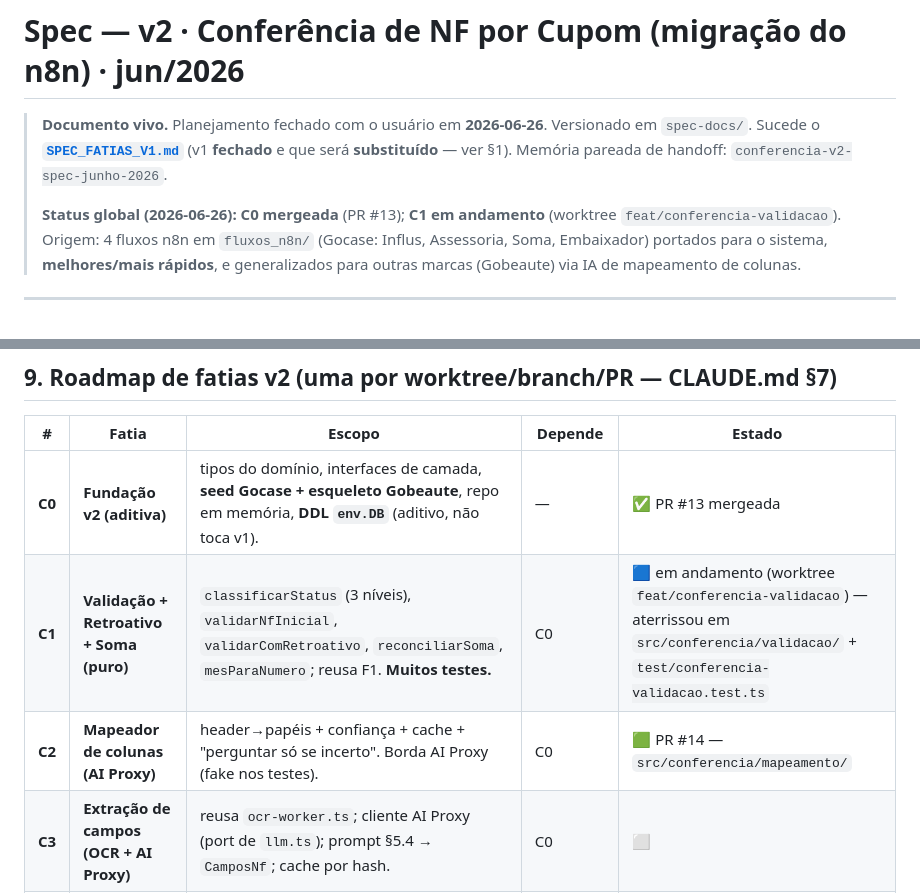
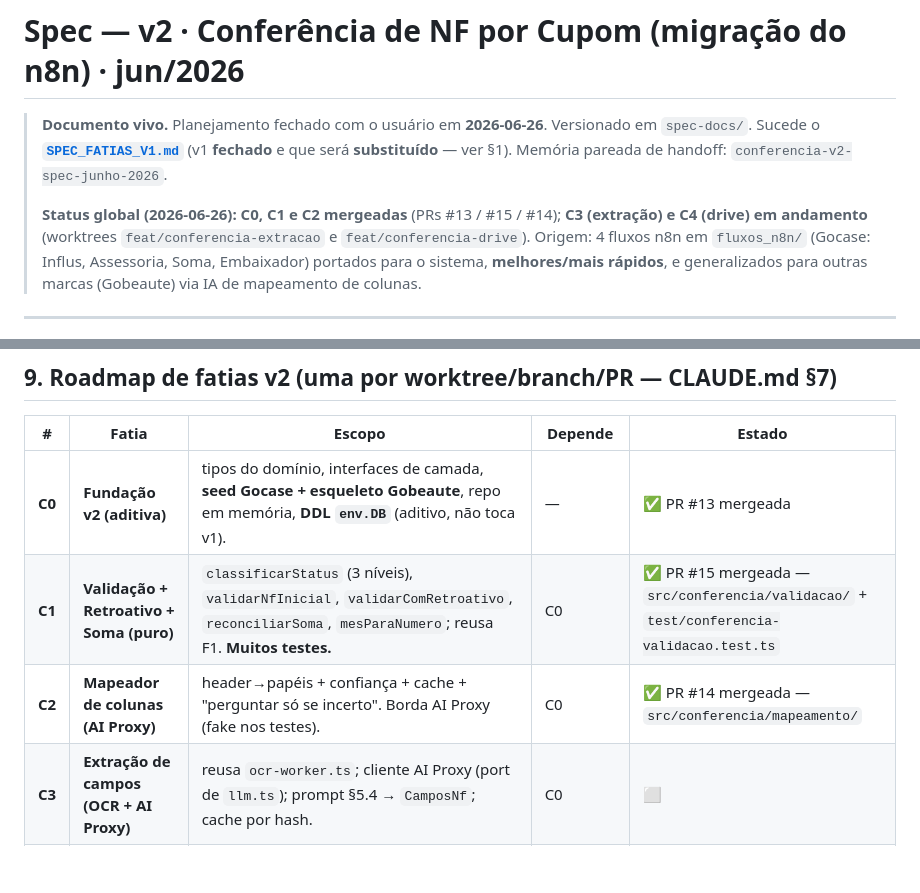
Before and after one commit to while-kaique/analise-notas-fiscais, a Markdown page: spec-docs/SPEC_CONFERENCIA_V2.md, 2 parts joined by grey strips. GitHub-like rendering; blank space fills up the shorter version.

```diff
--- a/spec-docs/SPEC_CONFERENCIA_V2.md
+++ b/spec-docs/SPEC_CONFERENCIA_V2.md
@@ -4,8 +4,9 @@
 > `spec-docs/`. Sucede o **[`SPEC_FATIAS_V1.md`](SPEC_FATIAS_V1.md)** (v1 **fechado** e que será
 > **substituído** — ver §1). Memória pareada de handoff: `conferencia-v2-spec-junho-2026`.
 >
-> **Status global (2026-06-26): C0 mergeada** (PR #13); **C1 em andamento** (worktree
-> `feat/conferencia-validacao`). Origem:
+> **Status global (2026-06-26): C0, C1 e C2 mergeadas** (PRs #13 / #15 / #14); **C3 (extração)
+> e C4 (drive) em andamento** (worktrees `feat/conferencia-extracao` e `feat/conferencia-drive`).
+> Origem:
 > 4 fluxos n8n em `fluxos_n8n/` (Gocase: Influs, Assessoria, Soma, Embaixador) portados para o
 > sistema, **melhores/mais rápidos**, e generalizados para outras marcas (Gobeaute) via IA de
 > mapeamento de colunas.
@@ -297,8 +298,8 @@ Tudo sob `src/conferencia/`, com I/O nas bordas atrás de interface (testável c
 | # | Fatia | Escopo | Depende | Estado |
 |---|-------|--------|---------|--------|
 | **C0** | **Fundação v2 (aditiva)** | tipos do domínio, interfaces de camada, **seed Gocase + esqueleto Gobeaute**, repo em memória, **DDL `env.DB`** (aditivo, não toca v1). | — | ✅ PR #13 mergeada |
-| **C1** | **Validação + Retroativo + Soma (puro)** | `classificarStatus` (3 níveis), `validarNfInicial`, `validarComRetroativo`, `reconciliarSoma`, `mesParaNumero`; reusa F1. **Muitos testes.** | C0 | 🟦 em andamento (worktree `feat/conferencia-validacao`) — aterrissou em `src/conferencia/validacao/` + `test/conferencia-validacao.test.ts` |
-| **C2** | **Mapeador de colunas (AI Proxy)** | header→papéis + confiança + cache + "perguntar só se incerto". Borda AI Proxy (fake nos testes). | C0 | 🟩 PR #14 — `src/conferencia/mapeamento/` |
+| **C1** | **Validação + Retroativo + Soma (puro)** | `classificarStatus` (3 níveis), `validarNfInicial`, `validarComRetroativo`, `reconciliarSoma`, `mesParaNumero`; reusa F1. **Muitos testes.** | C0 | ✅ PR #15 mergeada — `src/conferencia/validacao/` + `test/conferencia-validacao.test.ts` |
+| **C2** | **Mapeador de colunas (AI Proxy)** | header→papéis + confiança + cache + "perguntar só se incerto". Borda AI Proxy (fake nos testes). | C0 | ✅ PR #14 mergeada — `src/conferencia/mapeamento/` |
 | **C3** | **Extração de campos (OCR + AI Proxy)** | reusa `ocr-worker.ts`; cliente AI Proxy (port de `llm.ts`); prompt §5.4 → `CamposNf`; cache por hash. | C0 | ⬜ |
 | **C4** | **Drive + identidade de serviço** | credencial **`rpa_ia` (refresh token → access token)** com escopos `spreadsheets`+`drive.readonly`; `open?id=`→fileId; baixar bytes; fallback SSRF. | C0 | ⬜ |
 | **C5** | **Pipeline + job/cron + remoção do domínio v1** | ler base+form, normalizar/filtrar/merge, processar cupom (C4→C3→C1), depois Soma; idempotência/lote. **Remove `pipeline`/`queue`/`montar/texto/xml` genéricos.** | C0 (C1–C4 via interface) | ⬜ |
```
Also changed, not shown: CLAUDE.md (+7 -0 lines).
